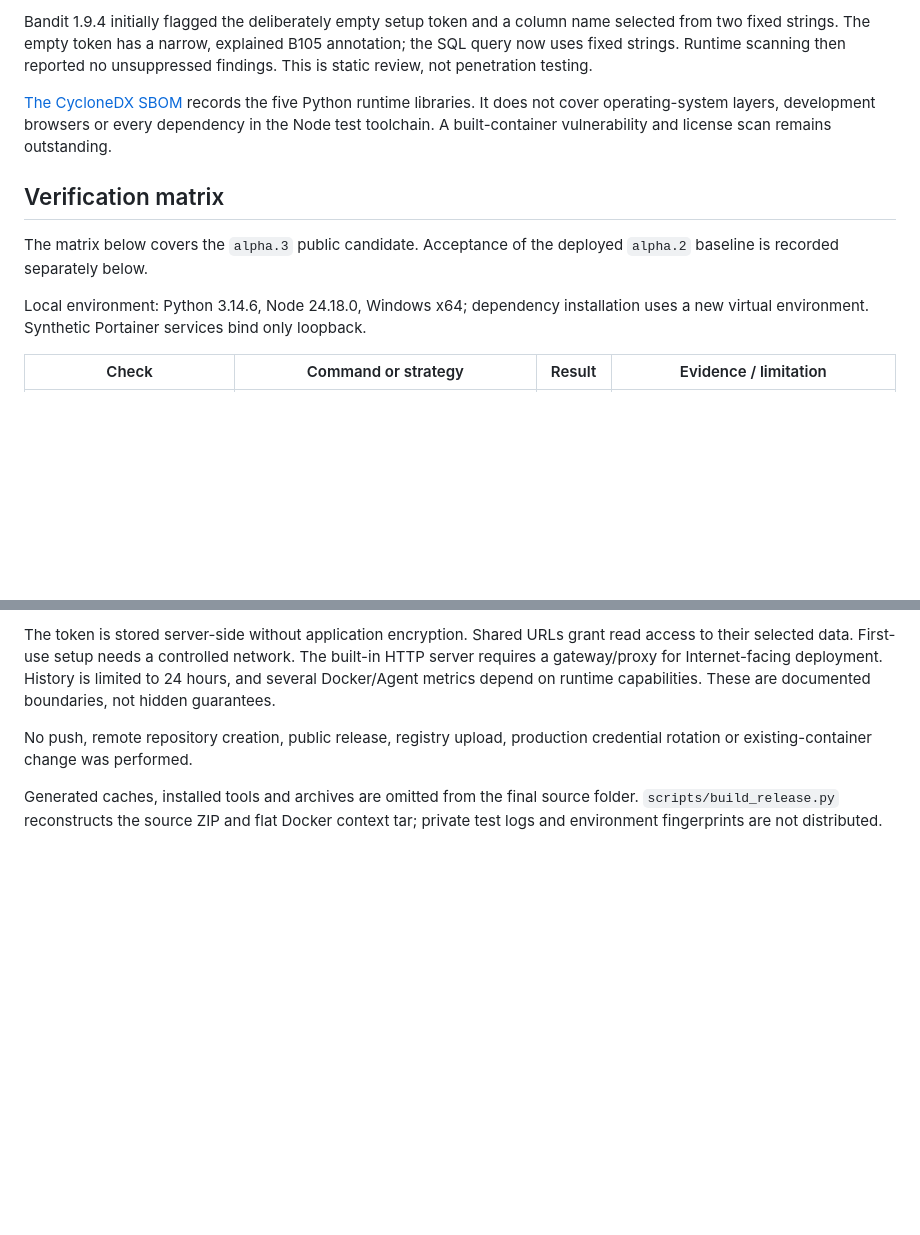
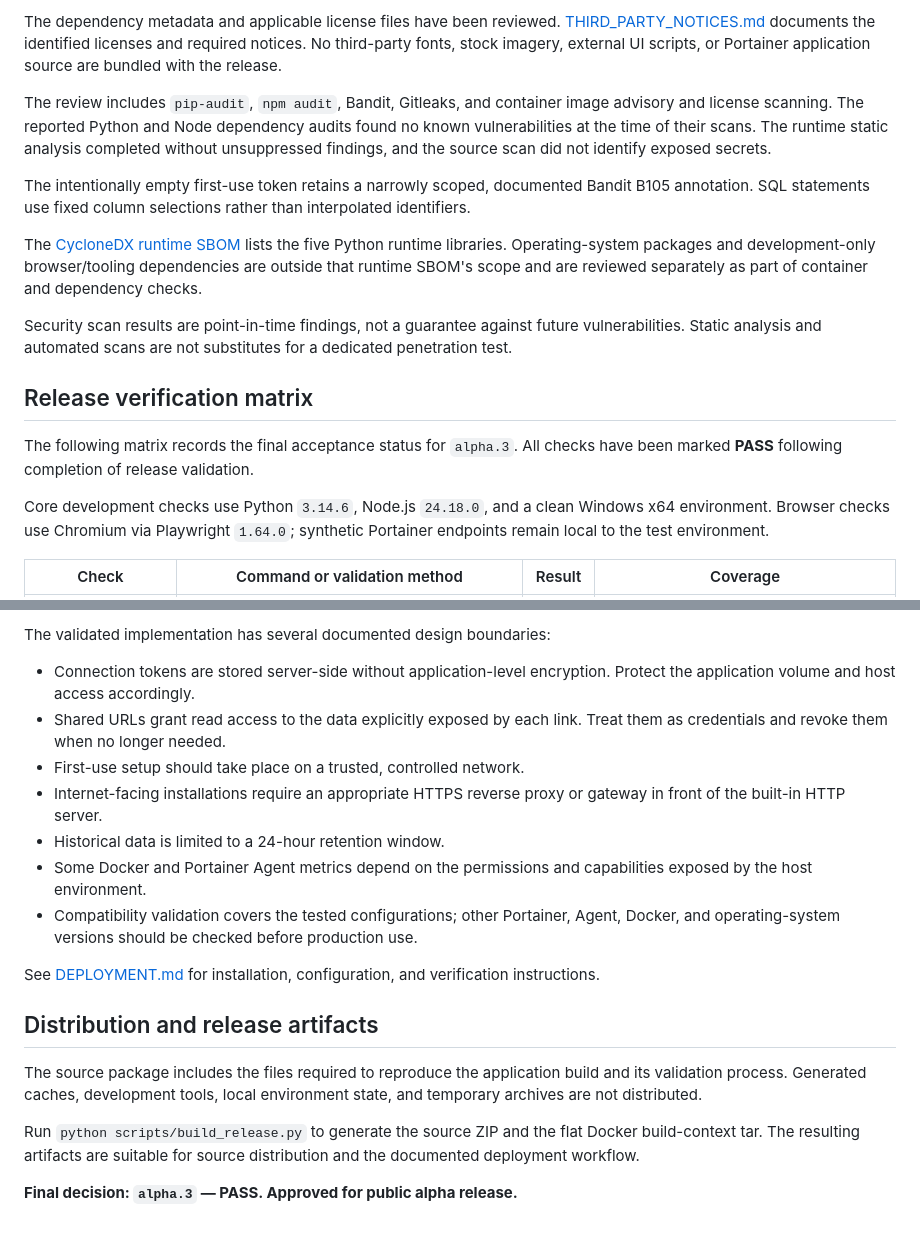
Before and after one commit to pablonietopareja/portainer-analytics, a Markdown page: RELEASE_AUDIT.md, 2 parts joined by grey strips. Drawn GitHub-style; blank space fills up the shorter version.

```diff
--- a/RELEASE_AUDIT.md
+++ b/RELEASE_AUDIT.md
@@ -84,21 +57,19 @@ archive allowlists.
 
-Bandit 1.9.4 initially flagged the deliberately empty setup token and a column name
-selected from two fixed strings. The empty token has a narrow, explained B105
-annotation; the SQL query now uses fixed strings. Runtime scanning then reported
-no unsuppressed findings. This is static review, not penetration testing.
+The dependency metadata and applicable license files have been reviewed. [THIRD_PARTY_NOTICES.md](THIRD_PARTY_NOTICES.md) documents the identified licenses and required notices. No third-party fonts, stock imagery, external UI scripts, or Portainer application source are bundled with the release.
 
-[The CycloneDX SBOM](docs/sbom-runtime.cdx.json) records the five Python runtime
-libraries. It does not cover operating-system layers, development browsers or
-every dependency in the Node test toolchain. A built-container vulnerability and
-license scan remains outstanding.
+The review includes `pip-audit`, `npm audit`, Bandit, Gitleaks, and container image advisory and license scanning. The reported Python and Node dependency audits found no known vulnerabilities at the time of their scans. The runtime static analysis completed without unsuppressed findings, and the source scan did not identify exposed secrets.
 
-## Verification matrix
+The intentionally empty first-use token retains a narrowly scoped, documented Bandit B105 annotation. SQL statements use fixed column selections rather than interpolated identifiers.
 
-The matrix below covers the `alpha.3` public candidate. Acceptance of the deployed
-`alpha.2` baseline is recorded separately below.
+The [CycloneDX runtime SBOM](docs/sbom-runtime.cdx.json) lists the five Python runtime libraries. Operating-system packages and development-only browser/tooling dependencies are outside that runtime SBOM's scope and are reviewed separately as part of container and dependency checks.
 
-Local environment: Python 3.14.6, Node 24.18.0, Windows x64; dependency installation
-uses a new virtual environment. Synthetic Portainer services bind only loopback.
+Security scan results are point-in-time findings, not a guarantee against future vulnerabilities. Static analysis and automated scans are not substitutes for a dedicated penetration test.
 
-| Check | Command or strategy | Result | Evidence / limitation |
+## Release verification matrix
+
+The following matrix records the final acceptance status for `alpha.3`. All checks have been marked **PASS** following completion of release validation.
+
+Core development checks use Python `3.14.6`, Node.js `24.18.0`, and a clean Windows x64 environment. Browser checks use Chromium via Playwright `1.64.0`; synthetic Portainer endpoints remain local to the test environment.
+
+| Check | Command or validation method | Result | Coverage |
 | --- | --- | --- | --- |
@@ -147,13 +105,20 @@ the author has accepted source publication with those limitations disclosed.
 
-The token is stored server-side without application encryption. Shared URLs grant
-read access to their selected data. First-use setup needs a controlled network.
-The built-in HTTP server requires a gateway/proxy for Internet-facing deployment.
-History is limited to 24 hours, and several Docker/Agent metrics depend on runtime
-capabilities. These are documented boundaries, not hidden guarantees.
+The validated implementation has several documented design boundaries:
 
-No push, remote repository creation, public release, registry upload, production
-credential rotation or existing-container change was performed.
+- Connection tokens are stored server-side without application-level encryption. Protect the application volume and host access accordingly.
+- Shared URLs grant read access to the data explicitly exposed by each link. Treat them as credentials and revoke them when no longer needed.
+- First-use setup should take place on a trusted, controlled network.
+- Internet-facing installations require an appropriate HTTPS reverse proxy or gateway in front of the built-in HTTP server.
+- Historical data is limited to a 24-hour retention window.
+- Some Docker and Portainer Agent metrics depend on the permissions and capabilities exposed by the host environment.
+- Compatibility validation covers the tested configurations; other Portainer, Agent, Docker, and operating-system versions should be checked before production use.
 
-Generated caches, installed tools and archives are omitted from the final source
-folder. `scripts/build_release.py` reconstructs the source ZIP and flat Docker
-context tar; private test logs and environment fingerprints are not distributed.
+See [DEPLOYMENT.md](docs/DEPLOYMENT.md) for installation, configuration, and verification instructions.
+
+## Distribution and release artifacts
+
+The source package includes the files required to reproduce the application build and its validation process. Generated caches, development tools, local environment state, and temporary archives are not distributed.
+
+Run `python scripts/build_release.py` to generate the source ZIP and the flat Docker build-context tar. The resulting artifacts are suitable for source distribution and the documented deployment workflow.
+
+**Final decision: `alpha.3` — PASS. Approved for public alpha release.**
```
Also changed, not shown: other parts of RELEASE_AUDIT.md (+64 -104 lines).
